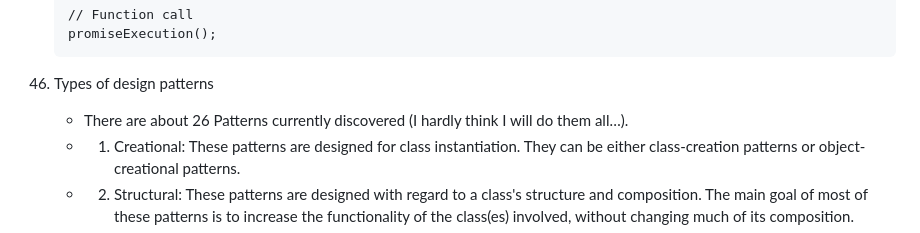
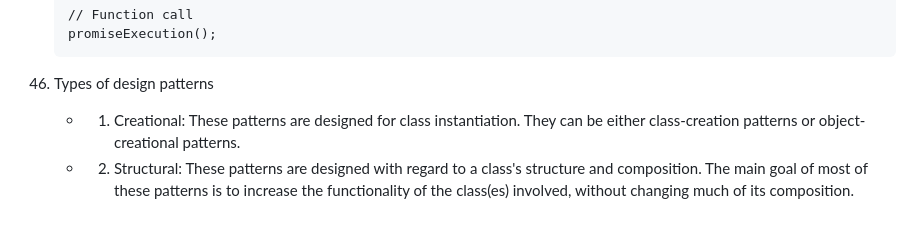
Before and after one commit to aliunwala/personal-cheat-sheets, a Markdown page: javascript/interviewQuestions.md, the part around the change. Rendered like a GitHub page.

Commit message:
no message

````diff
--- a/javascript/interviewQuestions.md
+++ b/javascript/interviewQuestions.md
@@ -329,8 +329,6 @@
     ```
 
 46. Types of design patterns
-
-    - There are about 26 Patterns currently discovered (I hardly think I will do them all…).
     - 1.  Creational: These patterns are designed for class instantiation. They can be either class-creation patterns or object-creational patterns.
     - 2.  Structural: These patterns are designed with regard to a class's structure and composition. The main goal of most of these patterns is to increase the functionality of the class(es) involved, without changing much of its composition.
     - 3.  Behavioral: These patterns are designed depending on how one class communicates with others.
````
